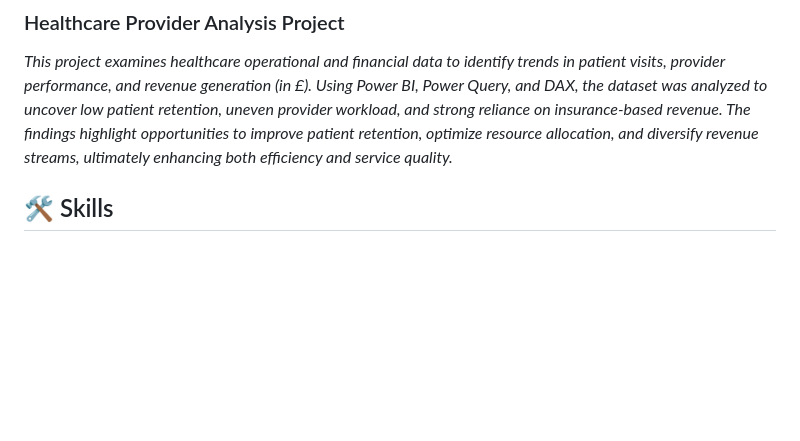
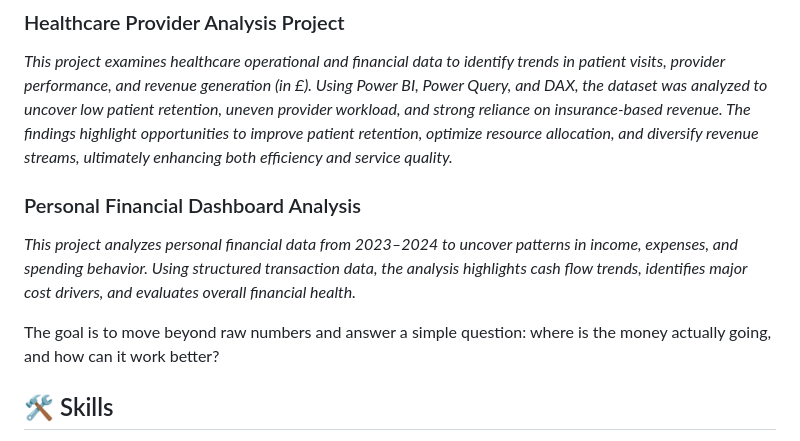
Before and after one commit to chisomdataanalyst301/chisomdata.github.io, a Markdown page: README.md, the part around the change. GitHub-like rendering; blank space fills up the shorter version.

```diff
--- a/README.md
+++ b/README.md
@@ -23,6 +23,11 @@ This template is set up to showcase your best work. You can easily customize the
 ### Healthcare Provider Analysis Project
 *This project examines healthcare operational and financial data to identify trends in patient visits, provider performance, and revenue generation (in £). Using Power BI, Power Query, and DAX, the dataset was analyzed to uncover low patient retention, uneven provider workload, and strong reliance on insurance-based revenue. The findings highlight opportunities to improve patient retention, optimize resource allocation, and diversify revenue streams, ultimately enhancing both efficiency and service quality.*
 
+### Personal Financial Dashboard Analysis
+ *This project analyzes personal financial data from 2023–2024 to uncover patterns in income, expenses, and spending behavior. Using structured transaction data, the analysis highlights cash flow trends, identifies major cost drivers, and evaluates overall financial health.*
+
+The goal is to move beyond raw numbers and answer a simple question:
+where is the money actually going, and how can it work better?
 
 ## 🛠️ Skills
 
```
